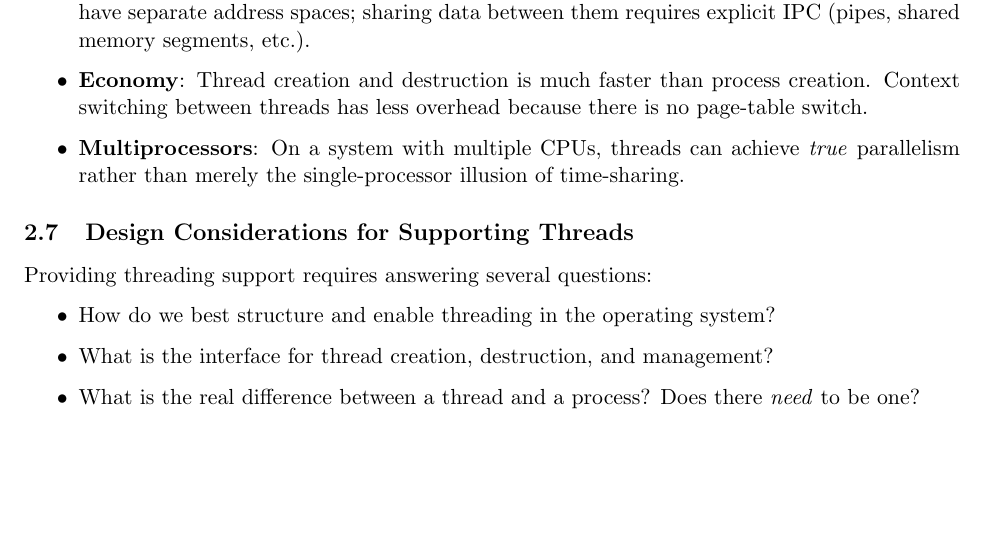
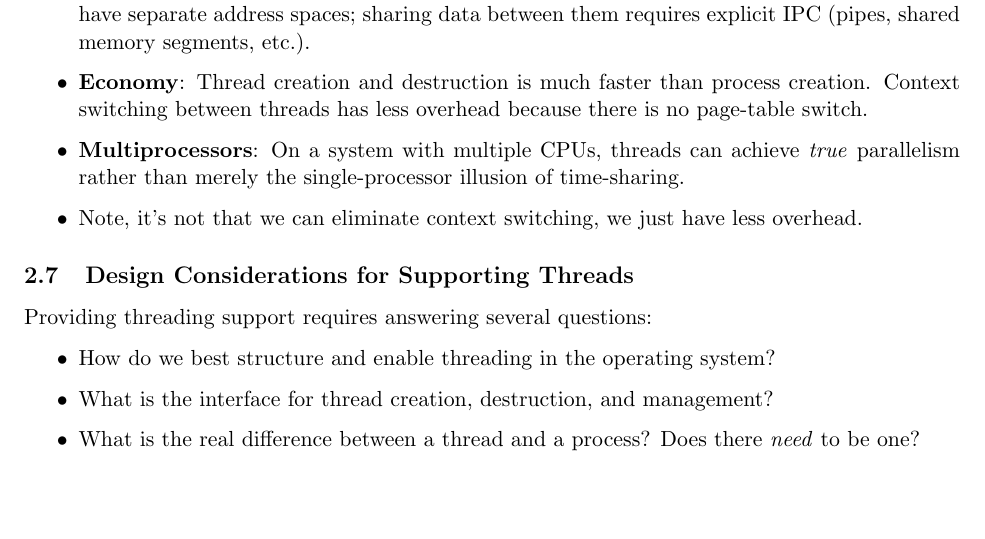
Before and after one commit to johnkimo5/CS3210-Operating-Systems, a LaTeX document (lecture-notes/lec14_user_kernel_threads.tex): part of page 5 of 13, cut so that both start at the same text, the shorter picture padded with empty space. Compiled offline with pdfLaTeX.

Commit message:
Updates from Overleaf

```diff
--- a/lecture-notes/lec14_user_kernel_threads.tex
+++ b/lecture-notes/lec14_user_kernel_threads.tex
@@ -142,6 +142,7 @@ Four classical benefits of threading are:
     \item \textbf{Resource sharing}: Threads share memory and resources by design. In contrast, processes have separate address spaces; sharing data between them requires explicit IPC (pipes, shared memory segments, etc.).
     \item \textbf{Economy}: Thread creation and destruction is much faster than process creation. Context switching between threads has less overhead because there is no page-table switch.
     \item \textbf{Multiprocessors}: On a system with multiple CPUs, threads can achieve \emph{true} parallelism rather than merely the single-processor illusion of time-sharing.
+    \item Note, it's not that we can eliminate context switching, we just have less overhead.
 \end{itemize}
 
 \subsection{Design Considerations for Supporting Threads}
```
